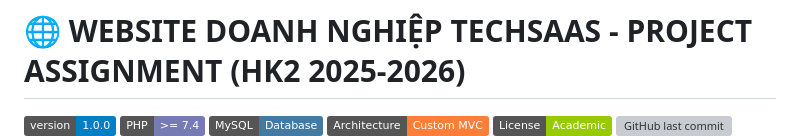
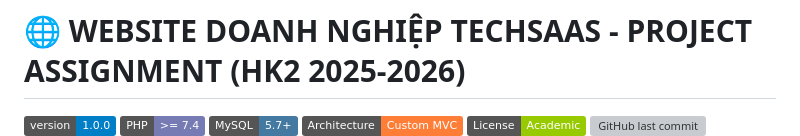
Before and after one commit to NghiaNguyenhk2005/WEB252, a Markdown page: README.md, the part around one of its changes. Rendered like a GitHub page; badges without logos; grey boxes are pictures that could not be loaded.

Commit message:
Update MySQL badge and remove duplicates

```diff
--- a/README.md
+++ b/README.md
@@ -2,7 +2,7 @@
 
 ![Version](https://img.shields.io/badge/version-1.0.0-blue.svg)
 ![PHP](https://img.shields.io/badge/PHP-%3E%3D%207.4-777bb4.svg?logo=php)
-![MySQL](https://img.shields.io/badge/MySQL-Database-4479a1.svg?logo=mysql)
+![MySQL](https://img.shields.io/badge/MySQL-5.7%2B-4479a1.svg)
 ![Architecture](https://img.shields.io/badge/Architecture-Custom%20MVC-orange.svg)
 ![License](https://img.shields.io/badge/License-Academic-green.svg)
 ![GitHub last commit](https://img.shields.io/github/last-commit/NghiaNguyenhk2005/WEB252)
```
Also changed, not shown: other parts of README.md (+0 -2 lines).
